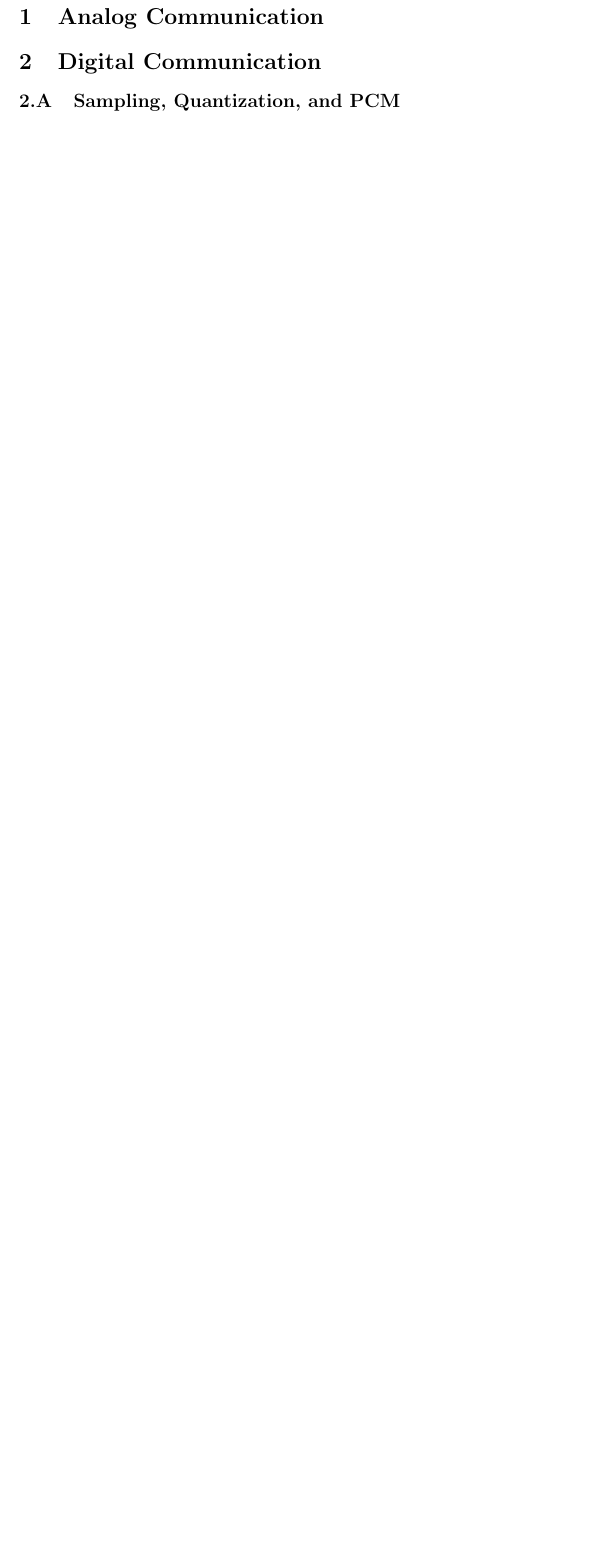
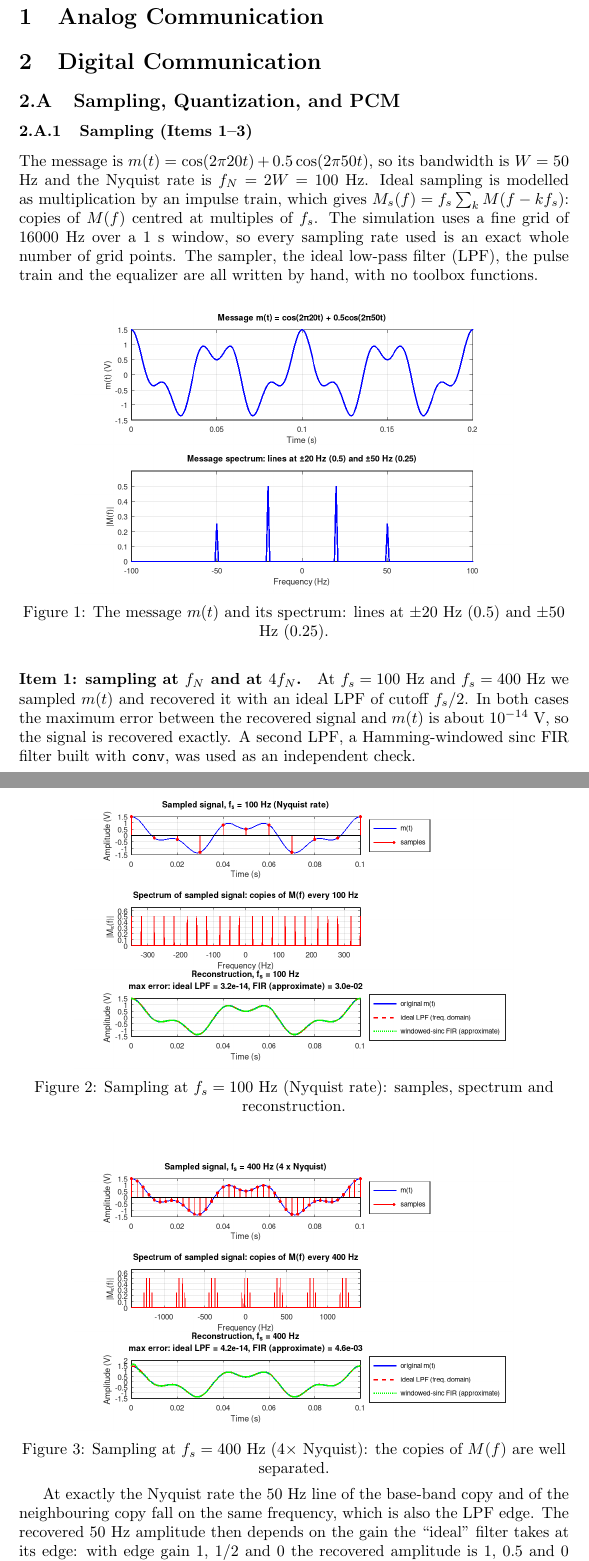
Before and after one commit to eiad20/ECE351s-CommSystems-Project, a LaTeX document (Simulation/Report.tex): part of page 2 of 2 before the commit and two parts of pages 2 and 3 of 7 after it, the two joined at a grey line, cut so that both start at the same text, the shorter picture padded with empty space. The pictures show the PDF file Simulation/Report.pdf that the author committed with the source.

Commit message:
Edited the report to include the results of Digital Part A1,A2,A3 and Updated the LaTeX file to include the new results and figures.

```diff
--- a/Simulation/Report.tex
+++ b/Simulation/Report.tex
@@ -48,3 +48,17 @@
 \section{Analog Communication}
 \section{Digital Communication}
 \subsection{Sampling, Quantization, and PCM}
+\subsubsection{Sampling (Items 1--3)}
+\newcommand{\samplingfig}[2]{\par\medskip\noindent\begin{minipage}{\textwidth}\centering
+\includegraphics[width=0.8\textwidth]{#1}\par\smallskip
+\refstepcounter{figure}Figure \thefigure: #2\end{minipage}\par\medskip}
+The message is $m(t)=\cos(2\pi 20t)+0.5\cos(2\pi 50t)$, so its bandwidth is $W=50$ Hz and the Nyquist rate is $f_N=2W=100$ Hz. Ideal sampling is modelled as multiplication by an impulse train, which gives $M_s(f)=f_s\sum_k M(f-kf_s)$: copies of $M(f)$ centred at multiples of $f_s$. The simulation uses a fine grid of 16000 Hz over a 1 s window, so every sampling rate used is an exact whole number of grid points. The sampler, the ideal low-pass filter (LPF), the pulse train and the equalizer are all written by hand, with no toolbox functions.
+\samplingfig{digA_items1to3_figures/00_message.png}{The message $m(t)$ and its spectrum: lines at $\pm20$ Hz (0.5) and $\pm50$ Hz (0.25).}
+
+\paragraph{Item 1: sampling at $f_N$ and at $4f_N$.}
+At $f_s=100$ Hz and $f_s=400$ Hz we sampled $m(t)$ and recovered it with an ideal LPF of cutoff $f_s/2$. In both cases the maximum error between the recovered signal and $m(t)$ is about $10^{-14}$ V, so the signal is recovered exactly. A second LPF, a Hamming-windowed sinc FIR filter built with \texttt{conv}, was used as an independent check.
+
+\samplingfig{digA_items1to3_figures/01_item1_fs100.png}{Sampling at $f_s=100$ Hz (Nyquist rate): samples, spectrum and reconstruction.}
+\samplingfig{digA_items1to3_figures/01_item1_fs400.png}{Sampling at $f_s=400$ Hz ($4\times$ Nyquist): the copies of $M(f)$ are well separated.}
+
+At exactly the Nyquist rate the 50 Hz line of the base-band copy and of the neighbouring copy fall on the same frequency, which is also the LPF edge. The recovered 50 Hz amplitude then depends on the gain the ``ideal'' filter takes at its edge: with edge gain 1, 1/2 and 0 the recovered amplitude is 1, 0.5 and 0 (the true value is 0.5). Only the value 1/2 recovers the signal. For $\sin(2\pi 50t)$ sampled at 100 Hz, every sample is zero, so that signal is lost completely. This is why a signal should be sampled strictly above $2W$.
```
Also changed, not shown: Simulation/Report.pdf, Simulation/Report.tex (26 more changed lines).
